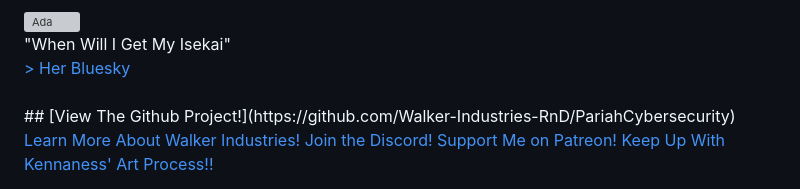
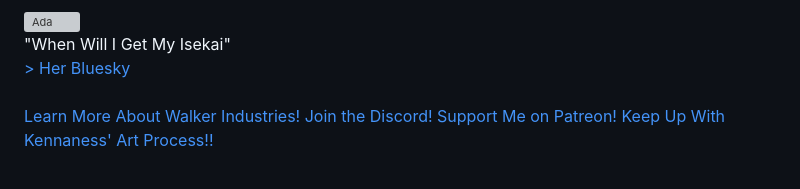
Before and after one commit to Walker-Industries-RnD/PariahCybersecurity, a Markdown page: README.md, the part around the change. Drawn GitHub-style; grey boxes are pictures that could not be loaded.

```diff
--- a/README.md
+++ b/README.md
@@ -30,7 +30,6 @@ This is fully open source and free forever! It was made to target Windows, Linux
 
 
 <br>
-## [View The Github Project!](https://github.com/Walker-Industries-RnD/PariahCybersecurity)
 
 [Learn More About Walker Industries!](https://walkerindustries.xyz)
 [Join the Discord!](https://discord.gg/H8h8scsxtH)
```
